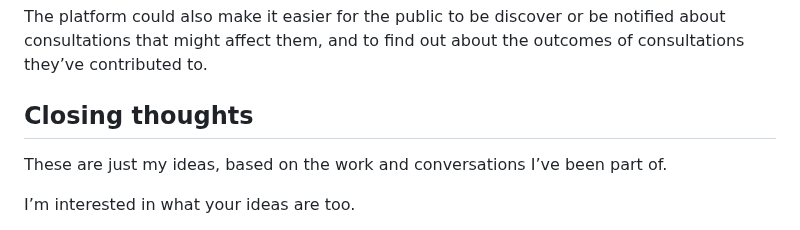
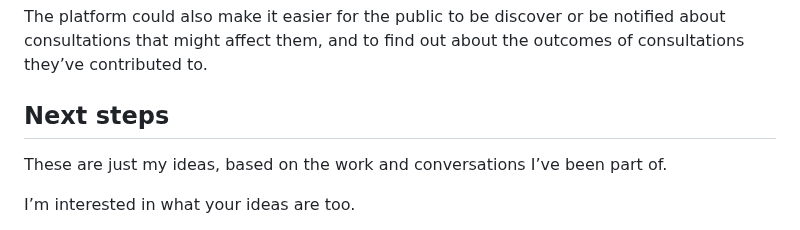
Before and after one commit to x-govuk/x-govuk.github.io, a Markdown page: app/posts/digital-public-works-ideas.md, the part around the change. GitHub-like rendering.

Commit message:
Better final heading

```diff
--- a/app/posts/digital-public-works-ideas.md
+++ b/app/posts/digital-public-works-ideas.md
@@ -85,7 +85,7 @@ A central service for running consultations might not only save organisations mo
 
 The platform could also make it easier for the public to be discover or be notified about consultations that might affect them, and to find out about the outcomes of consultations they’ve contributed to.
 
-## Closing thoughts
+## Next steps
 
 These are just my ideas, based on the work and conversations I’ve been part of.
 
```
